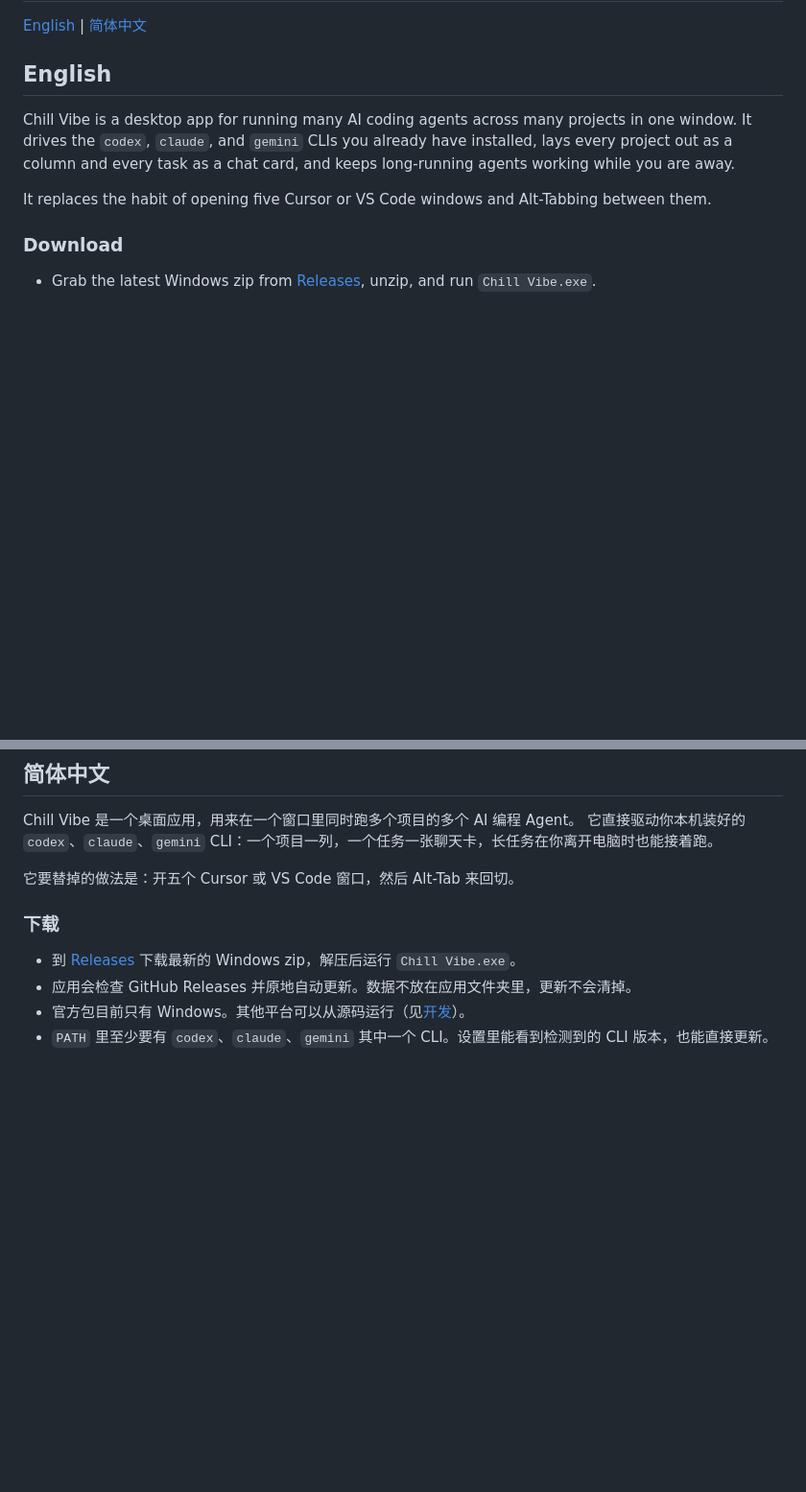
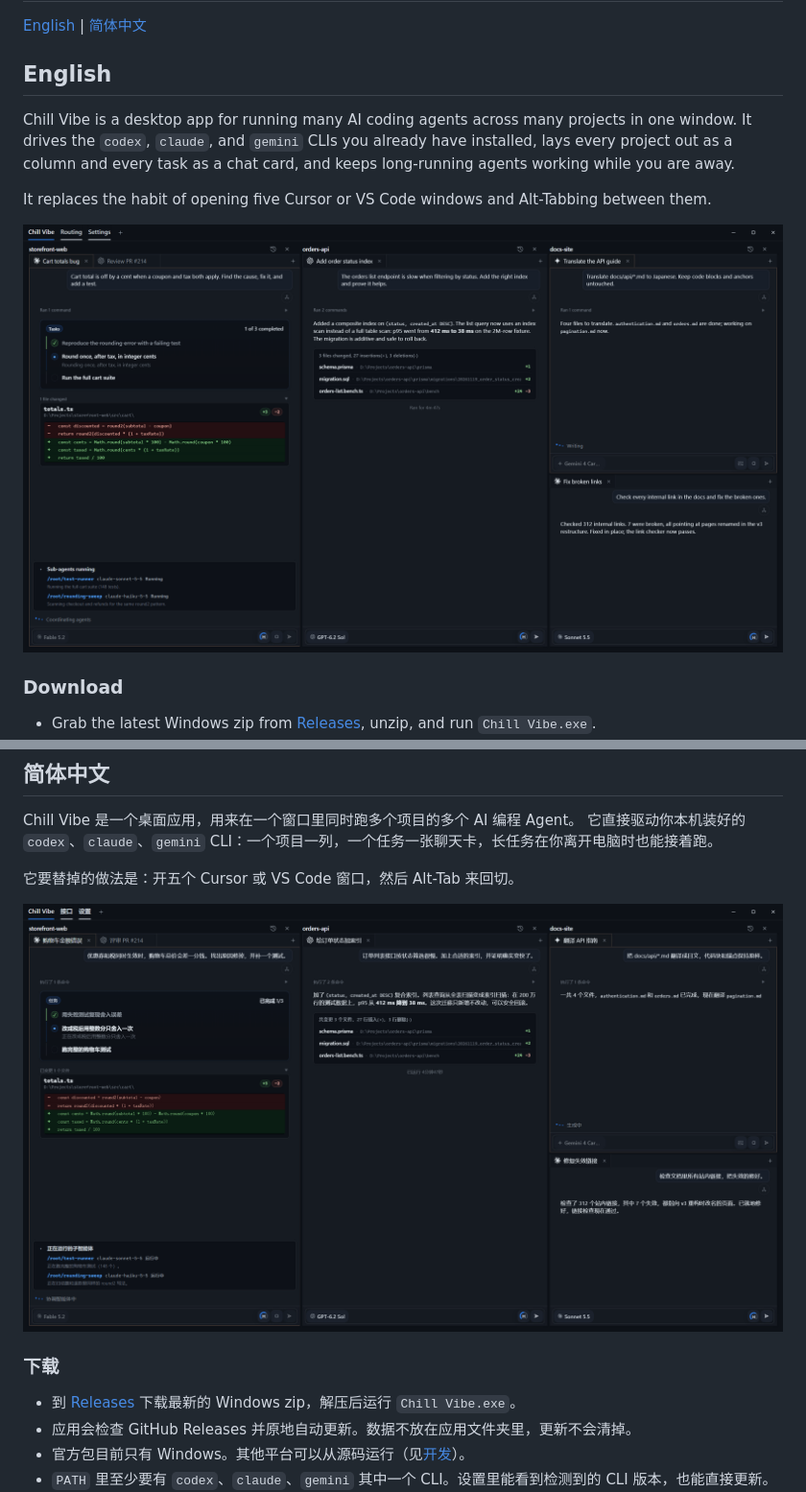
Before and after one commit to maouzju/chill-vibe-IDE, a Markdown page: README.md, 2 parts joined by grey strips. Shown at 96% size. Rendered like a GitHub page; pictures changed too: docs/images/board-en.png (added), docs/images/board-zh-CN.png (added); blank space fills up the shorter version.

```diff
--- a/README.md
+++ b/README.md
@@ -10,6 +10,8 @@ Chill Vibe is a desktop app for running many AI coding agents across many projec
 It drives the `codex`, `claude`, and `gemini` CLIs you already have installed, lays every project out as a column and every task as a chat card, and keeps long-running agents working while you are away.
 
 It replaces the habit of opening five Cursor or VS Code windows and Alt-Tabbing between them.
+
+![Three projects on one board, each with its own agents running](./docs/images/board-en.png)
 
 ### Download
 
@@ -168,6 +170,8 @@ Chill Vibe 是一个桌面应用，用来在一个窗口里同时跑多个项目
 
 它要替掉的做法是：开五个 Cursor 或 VS Code 窗口，然后 Alt-Tab 来回切。
 
+![三个项目排在同一块面板上，各自的 Agent 同时在跑](./docs/images/board-zh-CN.png)
+
 ### 下载
 
 - 到 [Releases](https://github.com/maouzju/chill-vibe-IDE/releases/latest) 下载最新的 Windows zip，解压后运行 `Chill Vibe.exe`。
```
Also changed, not shown: 1 other file.
